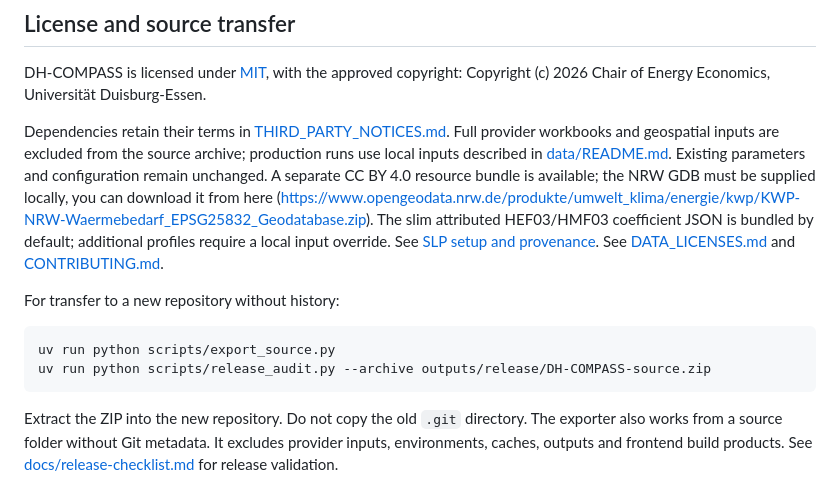
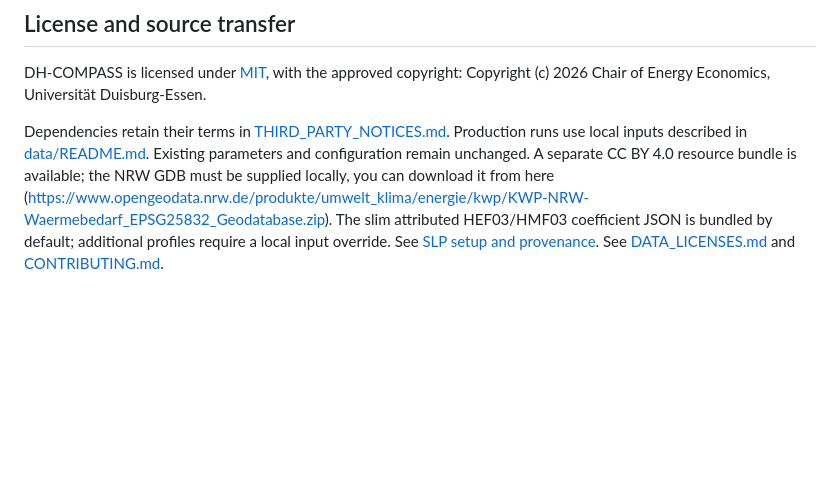
Before and after one commit to ude-ewl/dh-compass, a Markdown page: README.md, the part around the change. GitHub-like rendering; blank space fills up the shorter version.

Commit message:
Remove repository transfer instructions

````diff
--- a/README.md
+++ b/README.md
@@ -198,23 +198,10 @@ DH-COMPASS is licensed under [MIT](LICENSE), with the approved copyright:
 Copyright (c) 2026 Chair of Energy Economics, Universität Duisburg-Essen.
 
 Dependencies retain their terms in [THIRD_PARTY_NOTICES.md](THIRD_PARTY_NOTICES.md).
-Full provider workbooks and geospatial inputs are excluded from the source archive;
-production runs use local
+Production runs use local
 inputs described in [data/README.md](data/README.md). Existing parameters and
 configuration remain unchanged. A separate CC BY 4.0 resource bundle is available;
 the NRW GDB must be supplied locally, you can download it from here (https://www.opengeodata.nrw.de/produkte/umwelt_klima/energie/kwp/KWP-NRW-Waermebedarf_EPSG25832_Geodatabase.zip). The slim attributed HEF03/HMF03 coefficient
 JSON is bundled by default; additional profiles require a local input override.
 See [SLP setup and provenance](docs/slp-inputs.md).
 See [DATA_LICENSES.md](DATA_LICENSES.md) and [CONTRIBUTING.md](CONTRIBUTING.md).
-
-For transfer to a new repository without history:
-
-```bash
-uv run python scripts/export_source.py
-uv run python scripts/release_audit.py --archive outputs/release/DH-COMPASS-source.zip
-```
-
-Extract the ZIP into the new repository. Do not copy the old `.git` directory.
-The exporter also works from a source folder without Git metadata. It excludes
-provider inputs, environments, caches, outputs and frontend build products.
-See [docs/release-checklist.md](docs/release-checklist.md) for release validation.
````
